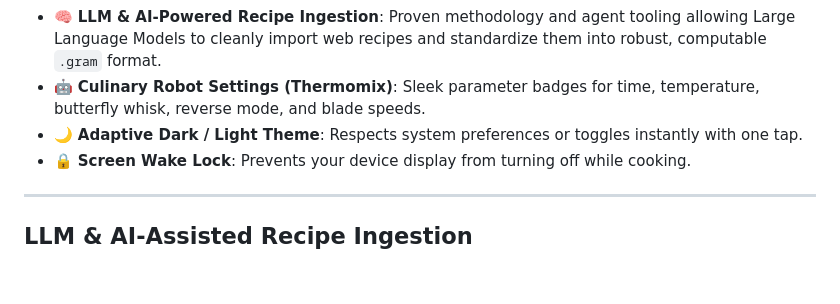
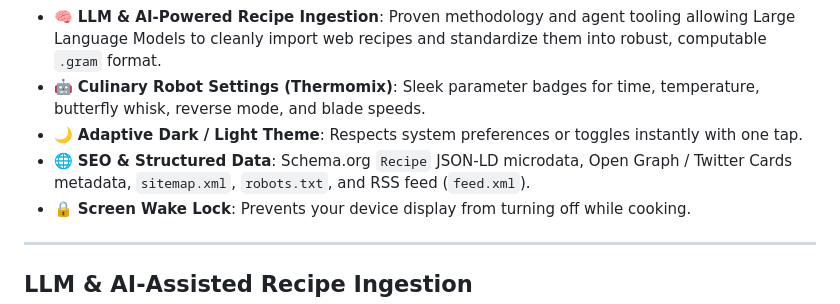
Before and after one commit to PierreCsn/cookigram, a Markdown page: README.en.md, the part around the change. Drawn GitHub-style; blank space fills up the shorter version.

```diff
--- a/README.en.md
+++ b/README.en.md
@@ -28,6 +28,7 @@ CookiGram is built on top of [Gram](https://gram-lang.org), an open-source culin
 - 🧠 **LLM & AI-Powered Recipe Ingestion**: Proven methodology and agent tooling allowing Large Language Models to cleanly import web recipes and standardize them into robust, computable `.gram` format.
 - 🤖 **Culinary Robot Settings (Thermomix)**: Sleek parameter badges for time, temperature, butterfly whisk, reverse mode, and blade speeds.
 - 🌙 **Adaptive Dark / Light Theme**: Respects system preferences or toggles instantly with one tap.
+- 🌐 **SEO & Structured Data**: Schema.org `Recipe` JSON-LD microdata, Open Graph / Twitter Cards metadata, `sitemap.xml`, `robots.txt`, and RSS feed (`feed.xml`).
 - 🔒 **Screen Wake Lock**: Prevents your device display from turning off while cooking.
 
 ---
```
Also changed, not shown: README.md (+1 -0 lines), TODO.md (+3 -3 lines).
